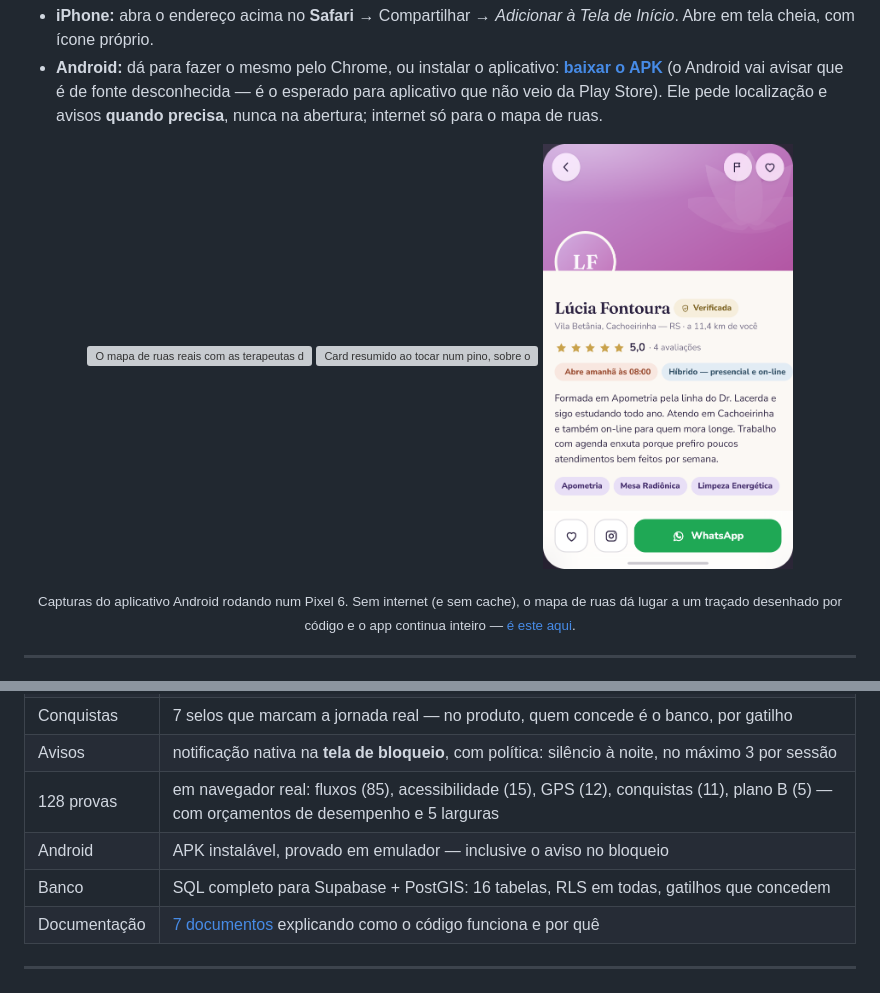
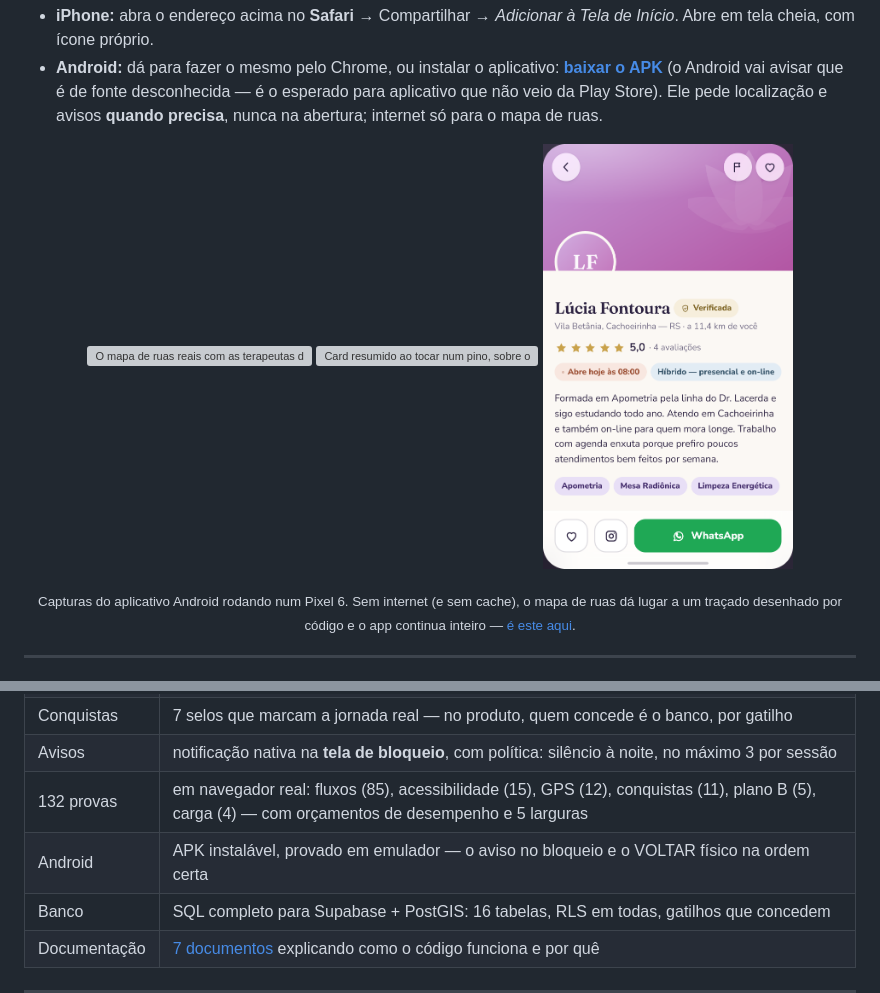
Before and after one commit to SkotAlexsander/lotus, a Markdown page: README.md, 2 parts joined by grey strips. GitHub-like rendering; pictures changed too: capturas/perfil.png; grey boxes are pictures that could not be loaded.

```diff
--- a/README.md
+++ b/README.md
@@ -64,8 +64,8 @@ ficção, nada sai do aparelho e nada fica gravado.
 | Vitrine | galerias do local e do trabalho no perfil, e a modalidade dita por extenso: presencial, on-line ou híbrido |
 | Conquistas | 7 selos que marcam a jornada real — no produto, quem concede é o banco, por gatilho |
 | Avisos | notificação nativa na **tela de bloqueio**, com política: silêncio à noite, no máximo 3 por sessão |
-| 128 provas | em navegador real: fluxos (85), acessibilidade (15), GPS (12), conquistas (11), plano B (5) — com orçamentos de desempenho e 5 larguras |
-| Android | APK instalável, provado em emulador — inclusive o aviso no bloqueio |
+| 132 provas | em navegador real: fluxos (85), acessibilidade (15), GPS (12), conquistas (11), plano B (5), carga (4) — com orçamentos de desempenho e 5 larguras |
+| Android | APK instalável, provado em emulador — o aviso no bloqueio e o VOLTAR físico na ordem certa |
 | Banco | SQL completo para Supabase + PostGIS: 16 tabelas, RLS em todas, gatilhos que concedem |
 | Documentação | [7 documentos](documentacao/00-INDICE.md) explicando como o código funciona e por quê |
 
```
Also changed, not shown: documentacao/01-arquitetura-geral.md (+4 -1 lines), 4 other files.
